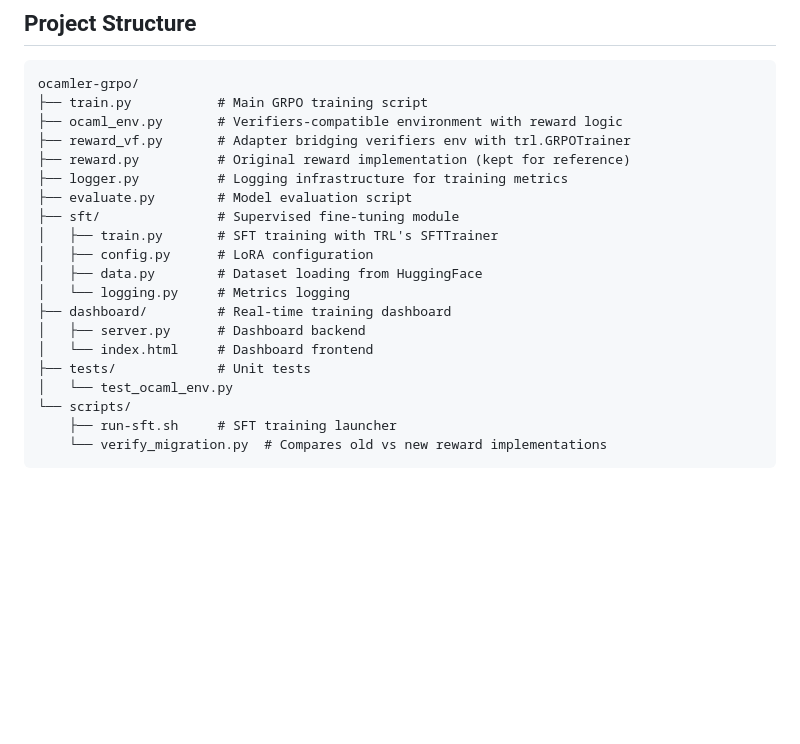
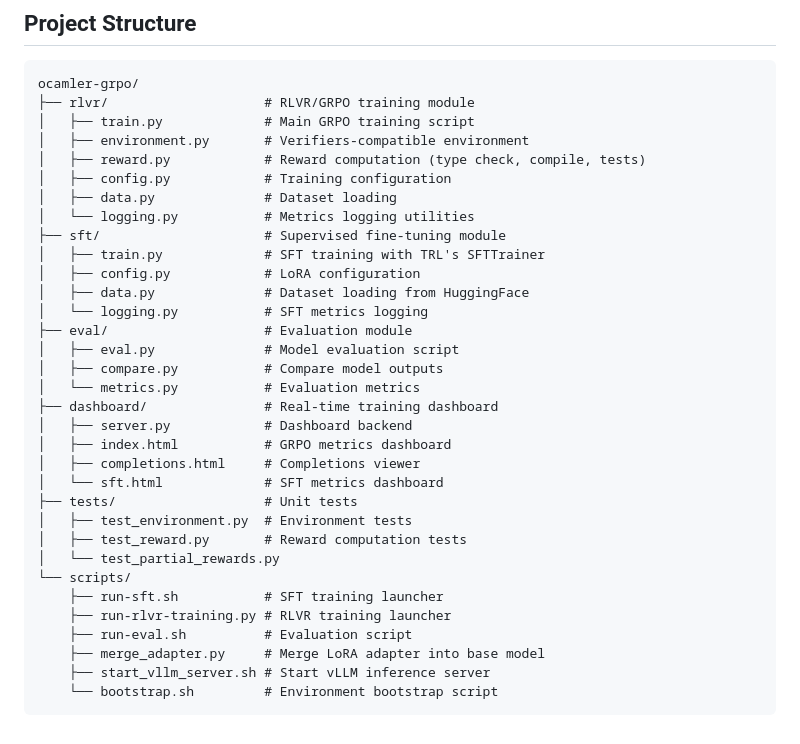
Before and after one commit to kirang89/ocamler-grpo, a Markdown page: README.md, the part around one of its changes. Rendered like a GitHub page; blank space fills up the shorter version.

````diff
--- a/README.md
+++ b/README.md
@@ -177,23 +163,36 @@ Logs are written to:
 
 ```
 ocamler-grpo/
-├── train.py           # Main GRPO training script
-├── ocaml_env.py       # Verifiers-compatible environment with reward logic
-├── reward_vf.py       # Adapter bridging verifiers env with trl.GRPOTrainer
-├── reward.py          # Original reward implementation (kept for reference)
-├── logger.py          # Logging infrastructure for training metrics
-├── evaluate.py        # Model evaluation script
-├── sft/               # Supervised fine-tuning module
-│   ├── train.py       # SFT training with TRL's SFTTrainer
-│   ├── config.py      # LoRA configuration
-│   ├── data.py        # Dataset loading from HuggingFace
-│   └── logging.py     # Metrics logging
-├── dashboard/         # Real-time training dashboard
-│   ├── server.py      # Dashboard backend
-│   └── index.html     # Dashboard frontend
-├── tests/             # Unit tests
-│   └── test_ocaml_env.py
+├── rlvr/                    # RLVR/GRPO training module
+│   ├── train.py             # Main GRPO training script
+│   ├── environment.py       # Verifiers-compatible environment
+│   ├── reward.py            # Reward computation (type check, compile, tests)
+│   ├── config.py            # Training configuration
+│   ├── data.py              # Dataset loading
+│   └── logging.py           # Metrics logging utilities
+├── sft/                     # Supervised fine-tuning module
+│   ├── train.py             # SFT training with TRL's SFTTrainer
+│   ├── config.py            # LoRA configuration
+│   ├── data.py              # Dataset loading from HuggingFace
+│   └── logging.py           # SFT metrics logging
+├── eval/                    # Evaluation module
+│   ├── eval.py              # Model evaluation script
+│   ├── compare.py           # Compare model outputs
+│   └── metrics.py           # Evaluation metrics
+├── dashboard/               # Real-time training dashboard
+│   ├── server.py            # Dashboard backend
+│   ├── index.html           # GRPO metrics dashboard
+│   ├── completions.html     # Completions viewer
+│   └── sft.html             # SFT metrics dashboard
+├── tests/                   # Unit tests
+│   ├── test_environment.py  # Environment tests
+│   ├── test_reward.py       # Reward computation tests
+│   └── test_partial_rewards.py
 └── scripts/
-    ├── run-sft.sh     # SFT training launcher
-    └── verify_migration.py  # Compares old vs new reward implementations
+    ├── run-sft.sh           # SFT training launcher
+    ├── run-rlvr-training.py # RLVR training launcher
+    ├── run-eval.sh          # Evaluation script
+    ├── merge_adapter.py     # Merge LoRA adapter into base model
+    ├── start_vllm_server.sh # Start vLLM inference server
+    └── bootstrap.sh         # Environment bootstrap script
 ```
````
Also changed, not shown: other parts of README.md (+54 -68 lines).
